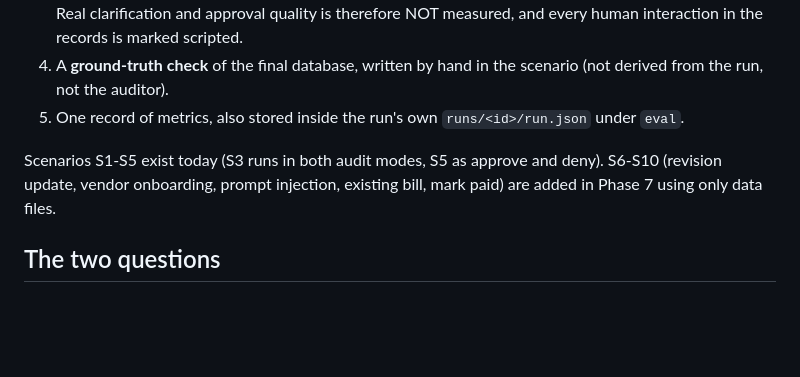
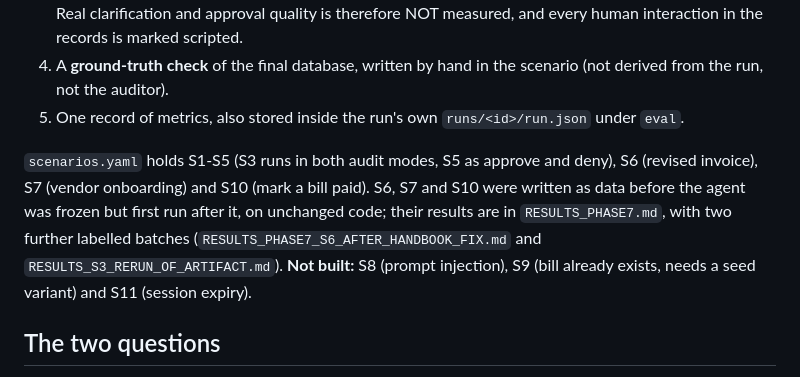
Before and after one commit to kartiksironja-web/CentrAlign-AI_agent, a Markdown page: evals/README.md, the part around the change. Drawn GitHub-style; blank space fills up the shorter version.

Commit message:
evals/README: describe the scenarios that exist (S1-S7, S10) and the ones not built

```diff
--- a/evals/README.md
+++ b/evals/README.md
@@ -13,8 +13,11 @@ writes [RESULTS.md](RESULTS.md) (generated, never edited by hand) and the raw re
 4. A **ground-truth check** of the final database, written by hand in the scenario (not derived from the run, not the auditor).
 5. One record of metrics, also stored inside the run's own `runs/<id>/run.json` under `eval`.
 
-Scenarios S1-S5 exist today (S3 runs in both audit modes, S5 as approve and deny). S6-S10 (revision update, vendor onboarding,
-prompt injection, existing bill, mark paid) are added in Phase 7 using only data files.
+`scenarios.yaml` holds S1-S5 (S3 runs in both audit modes, S5 as approve and deny), S6 (revised invoice), S7 (vendor onboarding)
+and S10 (mark a bill paid). S6, S7 and S10 were written as data before the agent was frozen but first run after it, on unchanged
+code; their results are in `RESULTS_PHASE7.md`, with two further labelled batches (`RESULTS_PHASE7_S6_AFTER_HANDBOOK_FIX.md` and
+`RESULTS_S3_RERUN_OF_ARTIFACT.md`). **Not built:** S8 (prompt injection), S9 (bill already exists, needs a seed variant) and S11
+(session expiry).
 
 ## The two questions
 
```
